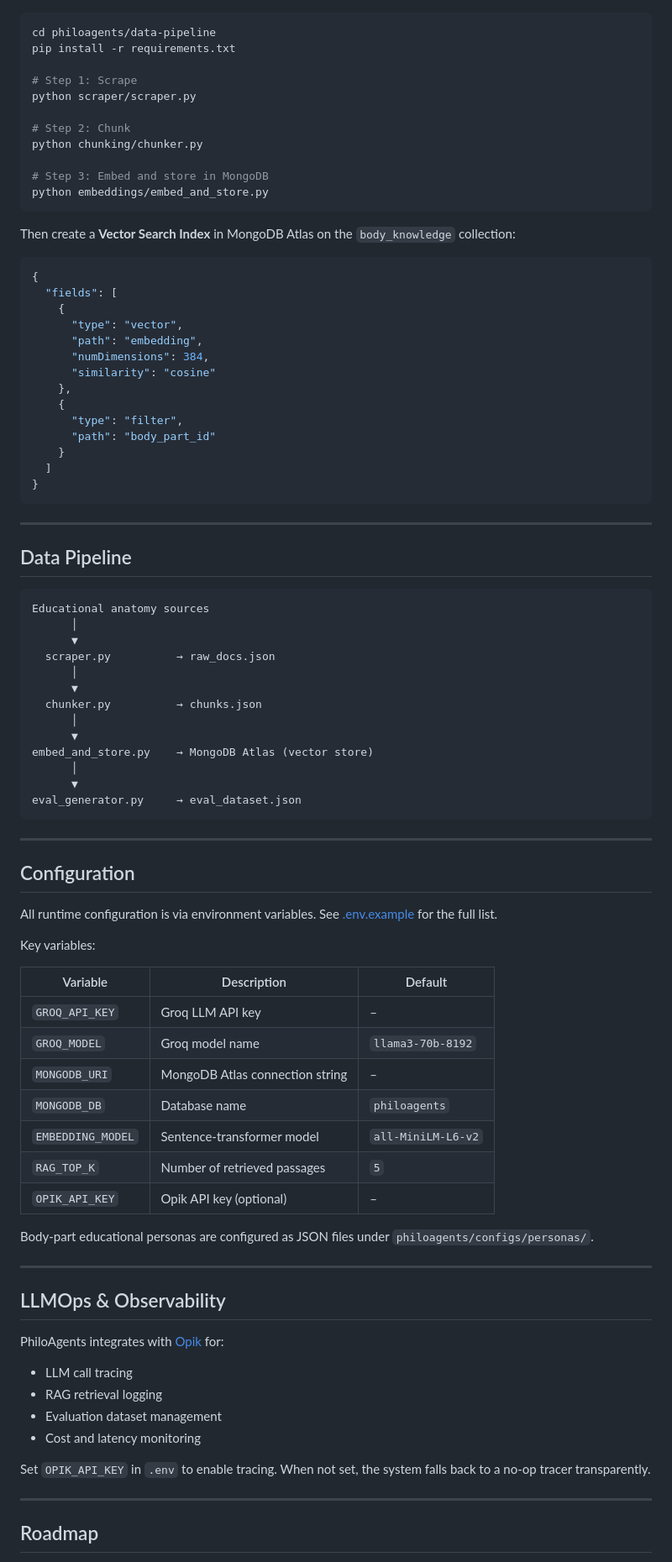
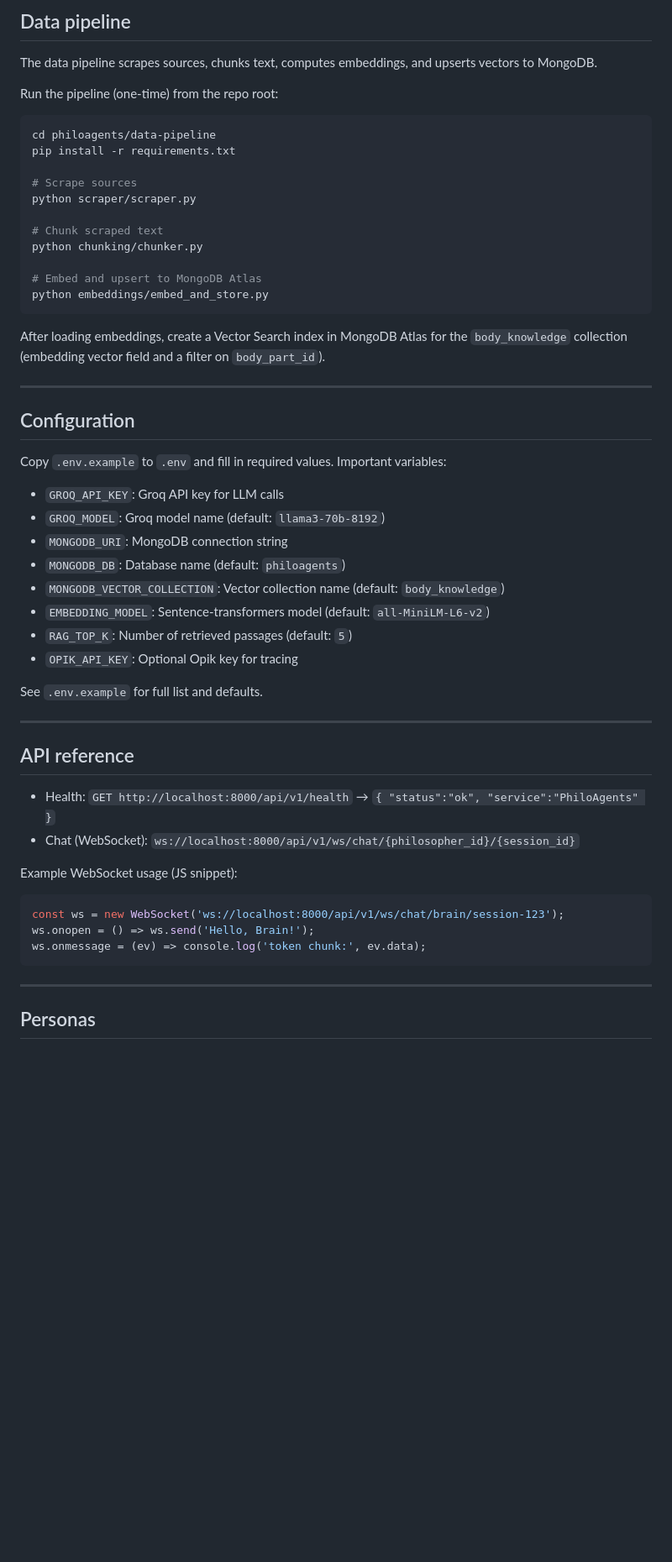
Before and after one commit to PraveenMudalgeri/philoagents-agentic-rag, a Markdown page: README.md, the part around one of its changes. Shown at 84% size. GitHub-like rendering; blank space fills up the shorter version.

Commit message:
docs: update README for clarity and structure improvements

````diff
--- a/README.md
+++ b/README.md
@@ -204,91 +151,58 @@ docker-compose up --build
+## Data pipeline
+
+The data pipeline scrapes sources, chunks text, computes embeddings, and upserts vectors to MongoDB.
+
+Run the pipeline (one-time) from the repo root:
 
 ```bash
 cd philoagents/data-pipeline
 pip install -r requirements.txt
 
-# Step 1: Scrape
+# Scrape sources
 python scraper/scraper.py
 
-# Step 2: Chunk
+# Chunk scraped text
 python chunking/chunker.py
 
-# Step 3: Embed and store in MongoDB
+# Embed and upsert to MongoDB Atlas
 python embeddings/embed_and_store.py
 ```
 
-Then create a **Vector Search Index** in MongoDB Atlas on the `body_knowledge` collection:
-
-```json
-{
-  "fields": [
-    {
-      "type": "vector",
-      "path": "embedding",
-      "numDimensions": 384,
-      "similarity": "cosine"
-    },
-    {
-      "type": "filter",
-      "path": "body_part_id"
-    }
-  ]
-}
-```
-
----
-
-## Data Pipeline
-
-```
-Educational anatomy sources
-      │
-      ▼
-  scraper.py          → raw_docs.json
-      │
-      ▼
-  chunker.py          → chunks.json
-      │
-      ▼
-embed_and_store.py    → MongoDB Atlas (vector store)
-      │
-      ▼
-eval_generator.py     → eval_dataset.json
-```
+After loading embeddings, create a Vector Search index in MongoDB Atlas for the `body_knowledge` collection (embedding vector field and a filter on `body_part_id`).
 
 ---
 
 ## Configuration
 
-All runtime configuration is via environment variables. See [.env.example](.env.example) for the full list.
+Copy `.env.example` to `.env` and fill in required values. Important variables:
 
-Key variables:
+- `GROQ_API_KEY`: Groq API key for LLM calls
+- `GROQ_MODEL`: Groq model name (default: `llama3-70b-8192`)
+- `MONGODB_URI`: MongoDB connection string
+- `MONGODB_DB`: Database name (default: `philoagents`)
+- `MONGODB_VECTOR_COLLECTION`: Vector collection name (default: `body_knowledge`)
+- `EMBEDDING_MODEL`: Sentence-transformers model (default: `all-MiniLM-L6-v2`)
+- `RAG_TOP_K`: Number of retrieved passages (default: `5`)
+- `OPIK_API_KEY`: Optional Opik key for tracing
 
-| Variable | Description | Default |
-|---|---|---|
-| `GROQ_API_KEY` | Groq LLM API key | – |
-| `GROQ_MODEL` | Groq model name | `llama3-70b-8192` |
-| `MONGODB_URI` | MongoDB Atlas connection string | – |
-| `MONGODB_DB` | Database name | `philoagents` |
-| `EMBEDDING_MODEL` | Sentence-transformer model | `all-MiniLM-L6-v2` |
-| `RAG_TOP_K` | Number of retrieved passages | `5` |
-| `OPIK_API_KEY` | Opik API key (optional) | – |
-
-Body-part educational personas are configured as JSON files under `philoagents/configs/personas/`.
+See `.env.example` for full list and defaults.
 
 ---
 
-## LLMOps & Observability
+## API reference
 
-PhiloAgents integrates with [Opik](https://www.comet.com/site/products/opik/) for:
+- Health: `GET http://localhost:8000/api/v1/health` → `{ "status":"ok", "service":"PhiloAgents" }`
+- Chat (WebSocket): `ws://localhost:8000/api/v1/ws/chat/{philosopher_id}/{session_id}`
 
-- LLM call tracing
-- RAG retrieval logging
-- Evaluation dataset management
-- Cost and latency monitoring
+Example WebSocket usage (JS snippet):
 
-Set `OPIK_API_KEY` in `.env` to enable tracing. When not set, the system falls back to a no-op tracer transparently.
+```js
+const ws = new WebSocket('ws://localhost:8000/api/v1/ws/chat/brain/session-123');
+ws.onopen = () => ws.send('Hello, Brain!');
+ws.onmessage = (ev) => console.log('token chunk:', ev.data);
+```
 
 ---
 
-## Roadmap
+## Personas
 
````
Also changed, not shown: other parts of README.md (+150 -172 lines).
